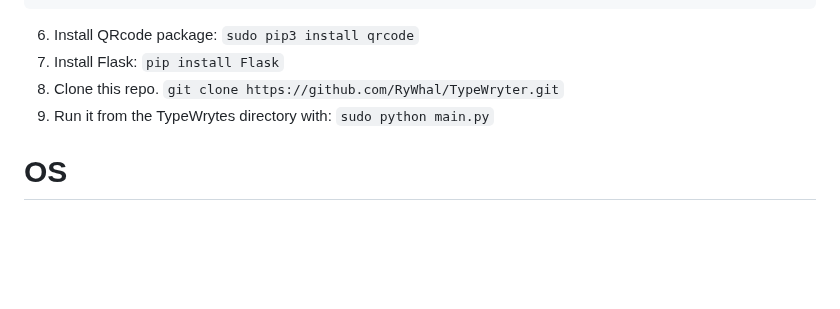
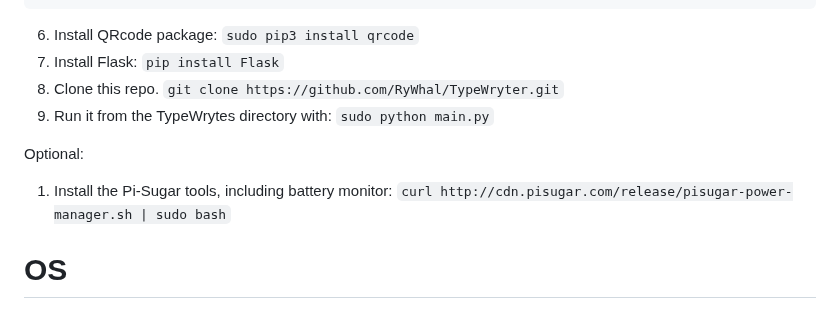
Before and after one commit to RyWhal/TypeWryter, a Markdown page: README.md, the part around the change. GitHub-like rendering; blank space fills up the shorter version.

```diff
--- a/README.md
+++ b/README.md
@@ -27,6 +27,9 @@ sudo apt install python3-gpiozero
 8. Clone this repo. `git clone https://github.com/RyWhal/TypeWryter.git`
 9. Run it from the TypeWrytes directory with: `sudo python main.py`
 
+Optional:
+1. Install the Pi-Sugar tools, including battery monitor: `curl http://cdn.pisugar.com/release/pisugar-power-manager.sh | sudo bash`
+
 # OS
 I used Raspberry Pi OS (64-bit) Lite.
 You can use whatever you want, but you may have to tweak minor things.
```
